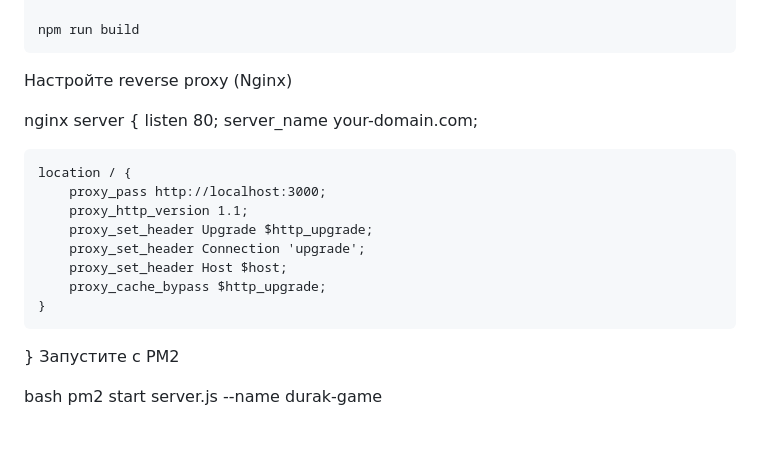
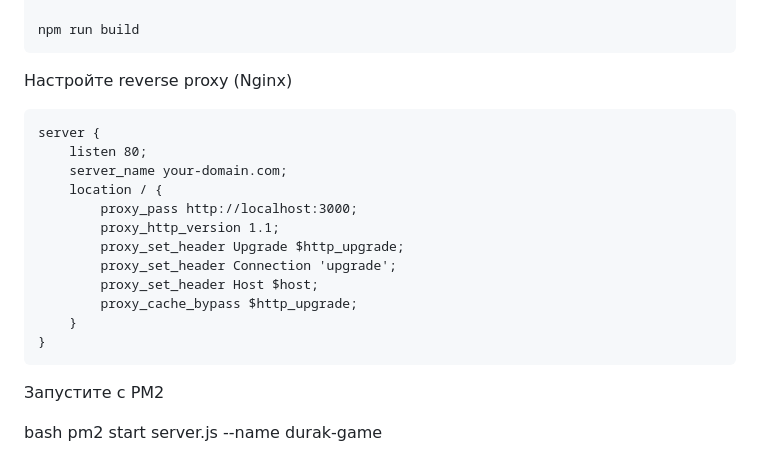
Before and after one commit to lakladon/durak, a Markdown page: README.md, the part around the change. GitHub-like rendering.

````diff
--- a/README.md
+++ b/README.md
@@ -137,11 +137,10 @@ npm run build
 ```
 Настройте reverse proxy (Nginx)
 
-nginx
+```
 server {
     listen 80;
     server_name your-domain.com;
-
     location / {
         proxy_pass http://localhost:3000;
         proxy_http_version 1.1;
@@ -151,6 +150,7 @@ server {
         proxy_cache_bypass $http_upgrade;
     }
 }
+```
 Запустите с PM2
 
 bash
````
